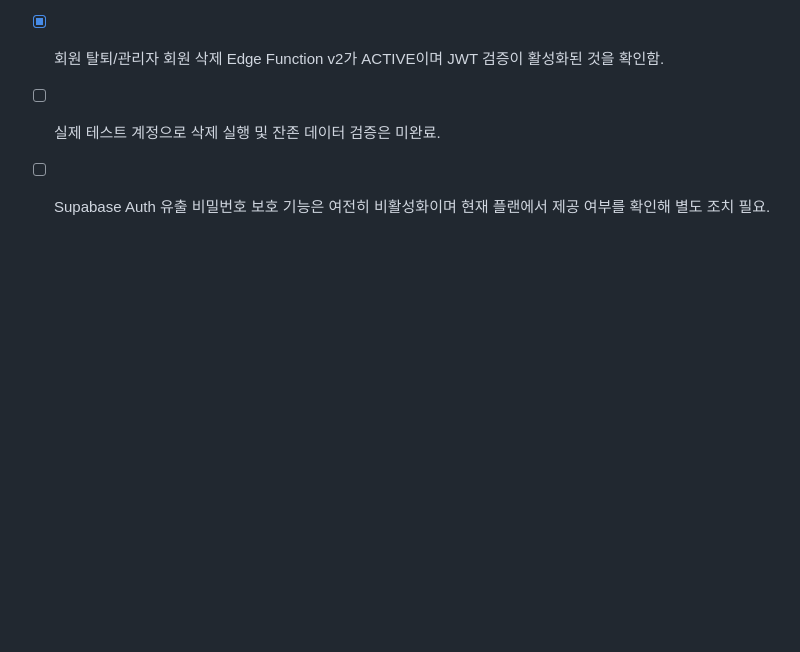
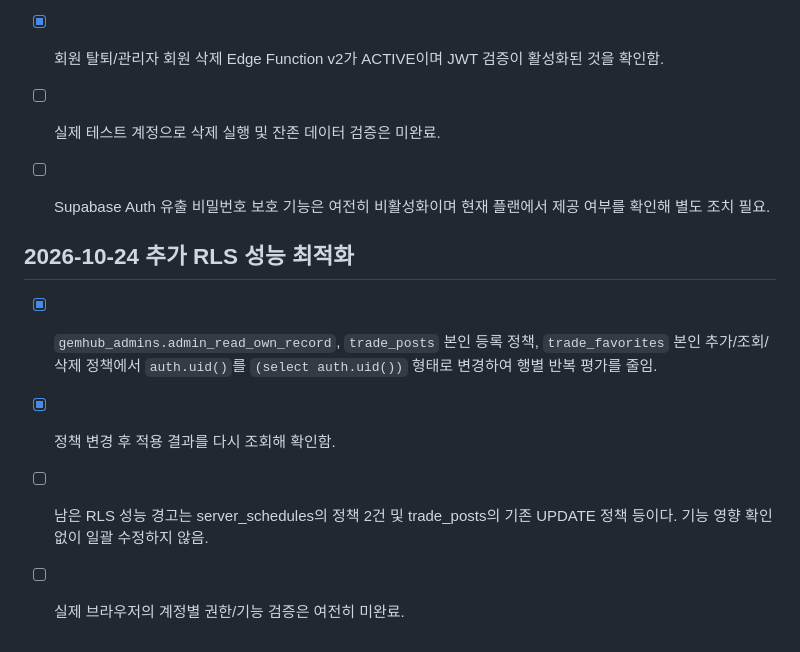
Before and after one commit to sizerock00-debug/gemhub, a Markdown page: PRELAUNCH_CHECKLIST.md, the part around the change. Rendered like a GitHub page; blank space fills up the shorter version.

Commit message:
Record RLS policy performance optimization

```diff
--- a/PRELAUNCH_CHECKLIST.md
+++ b/PRELAUNCH_CHECKLIST.md
@@ -186,3 +186,11 @@ Supabase Auth/Database/Edge Functions를 사용하고 있으므로, 실제 프
 - [x] 회원 탈퇴/관리자 회원 삭제 Edge Function v2가 ACTIVE이며 JWT 검증이 활성화된 것을 확인함.
 - [ ] 실제 테스트 계정으로 삭제 실행 및 잔존 데이터 검증은 미완료.
 - [ ] Supabase Auth 유출 비밀번호 보호 기능은 여전히 비활성화이며 현재 플랜에서 제공 여부를 확인해 별도 조치 필요.
+
+
+## 2026-10-24 추가 RLS 성능 최적화
+
+- [x] `gemhub_admins.admin_read_own_record`, `trade_posts` 본인 등록 정책, `trade_favorites` 본인 추가/조회/삭제 정책에서 `auth.uid()`를 `(select auth.uid())` 형태로 변경하여 행별 반복 평가를 줄임.
+- [x] 정책 변경 후 적용 결과를 다시 조회해 확인함.
+- [ ] 남은 RLS 성능 경고는 server_schedules의 정책 2건 및 trade_posts의 기존 UPDATE 정책 등이다. 기능 영향 확인 없이 일괄 수정하지 않음.
+- [ ] 실제 브라우저의 계정별 권한/기능 검증은 여전히 미완료.
```
